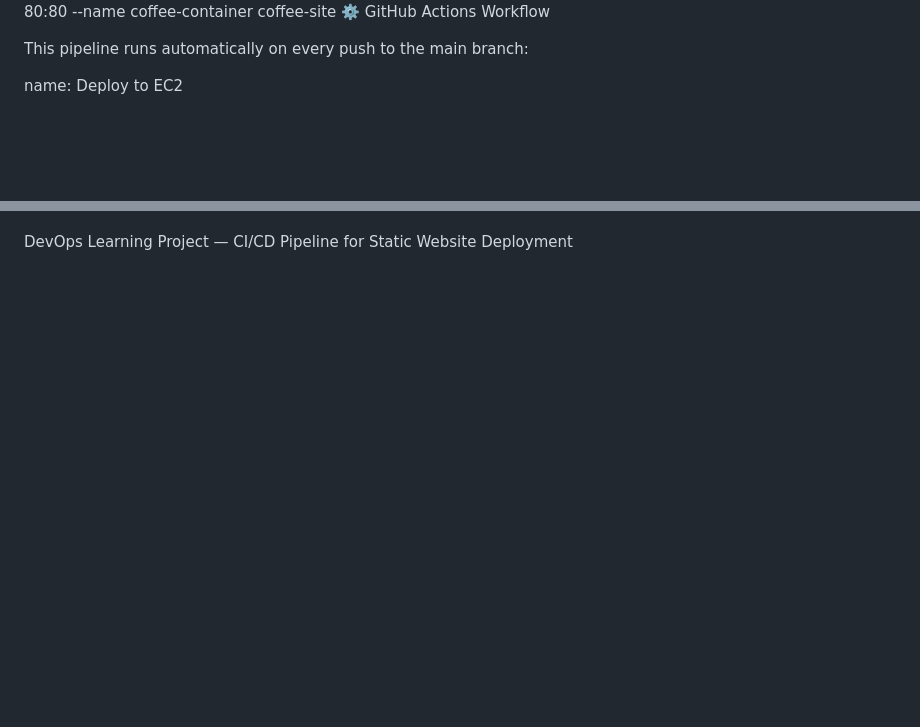
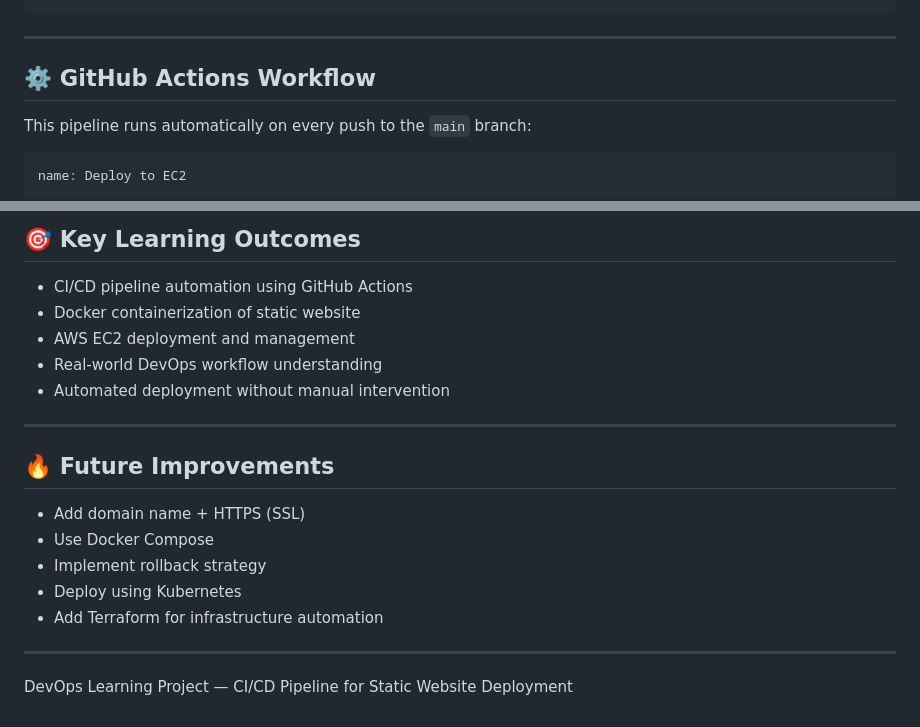
Before and after one commit to Aerbyte/coffee-website-cicd, a Markdown page: Readme.md, 2 parts joined by grey strips. Drawn GitHub-style; blank space fills up the shorter version.

````diff
--- a/Readme.md
+++ b/Readme.md
@@ -62,8 +96,13 @@ Run Container
 docker run -d -p 80:80 --name coffee-container coffee-site
-⚙️ GitHub Actions Workflow
+```
 
-This pipeline runs automatically on every push to the main branch:
+---
 
+## ⚙️ GitHub Actions Workflow
+
+This pipeline runs automatically on every push to the `main` branch:
+
+```yaml id="d8k2qz"
 name: Deploy to EC2
 
 on:
@@ -142,3 +221,22 @@ Green tick showing successful pipeline execution
 
+## 🎯 Key Learning Outcomes
+
+* CI/CD pipeline automation using GitHub Actions
+* Docker containerization of static website
+* AWS EC2 deployment and management
+* Real-world DevOps workflow understanding
+* Automated deployment without manual intervention
+
+---
+
+## 🔥 Future Improvements
+
+* Add domain name + HTTPS (SSL)
+* Use Docker Compose
+* Implement rollback strategy
+* Deploy using Kubernetes
+* Add Terraform for infrastructure automation
+
+---
 
 DevOps Learning Project — CI/CD Pipeline for Static Website Deployment
````
Also changed, not shown: other parts of Readme.md (+119 -45 lines).
